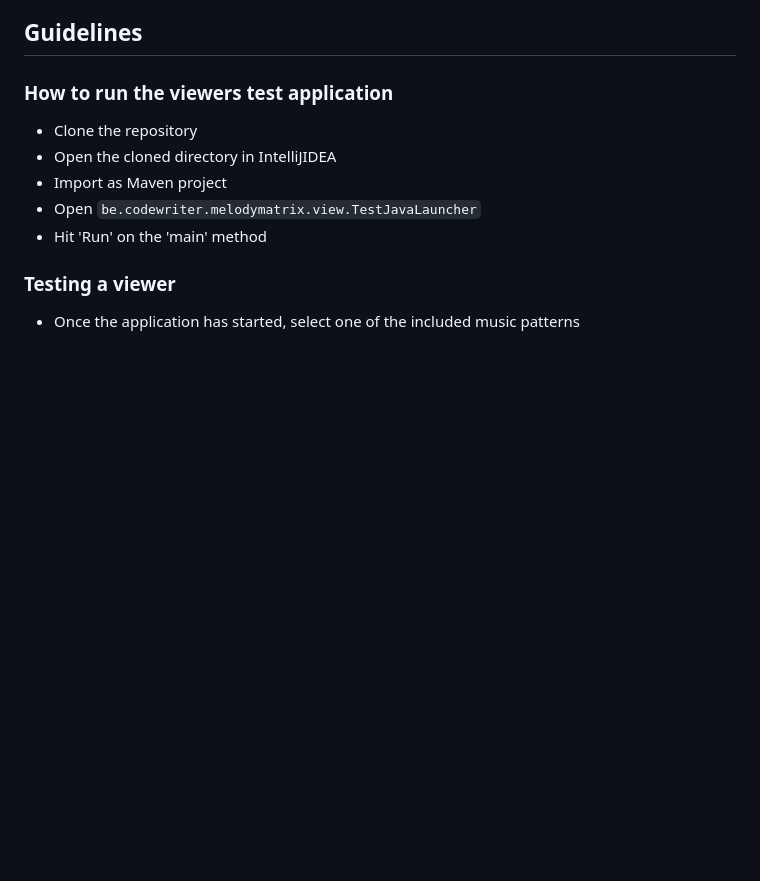
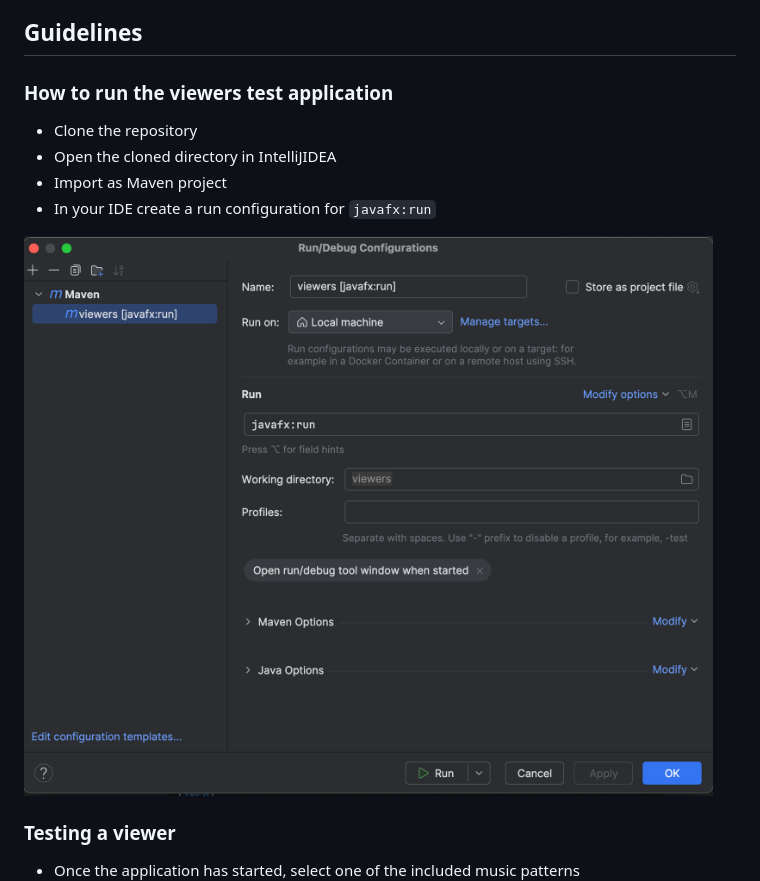
Before and after one commit to codewriterbv/melodymatrix-app-views, a Markdown page: README.md, the part around the change. GitHub-like rendering; pictures changed too: docs/run-configuration.png (added); blank space fills up the shorter version.

```diff
--- a/README.md
+++ b/README.md
@@ -27,8 +27,9 @@ What this project doesn't contain:
 * Clone the repository
 * Open the cloned directory in IntelliJIDEA
 * Import as Maven project
-* Open `be.codewriter.melodymatrix.view.TestJavaLauncher`
-* Hit 'Run' on the 'main' method
+* In your IDE create a run configuration for `javafx:run`
+
+![](docs/run-configuration.png)
 
 ### Testing a viewer
 
```
Also changed, not shown: 3 other files.
